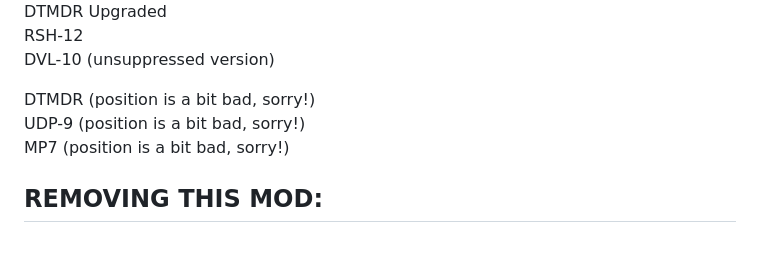
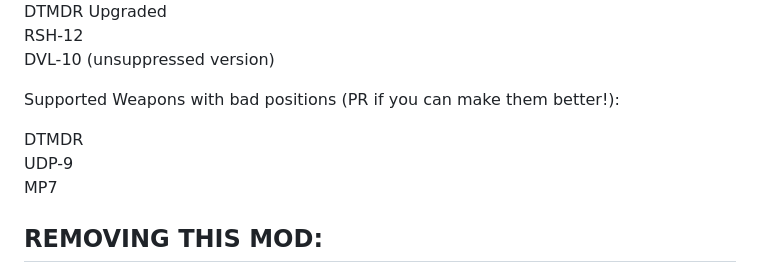
Before and after one commit to Verdatim25/Scripted-Lasers, a Markdown page: README.md, the part around the change. Drawn GitHub-style; blank space fills up the shorter version.

```diff
--- a/README.md
+++ b/README.md
@@ -40,9 +40,11 @@ DTMDR Upgraded
 RSH-12
 DVL-10 (unsuppressed version)
 
-DTMDR (position is a bit bad, sorry!)
-UDP-9 (position is a bit bad, sorry!)
-MP7 (position is a bit bad, sorry!)
+Supported Weapons with bad positions (PR if you can make them better!):
+
+DTMDR
+UDP-9
+MP7
 
 ## REMOVING THIS MOD:
 Since this mod adds new items and saves variables to items, you will need to use the item despawner script in the "gamedata//scripts//remove_items": called "remove_scripted_lasers.script"
```
